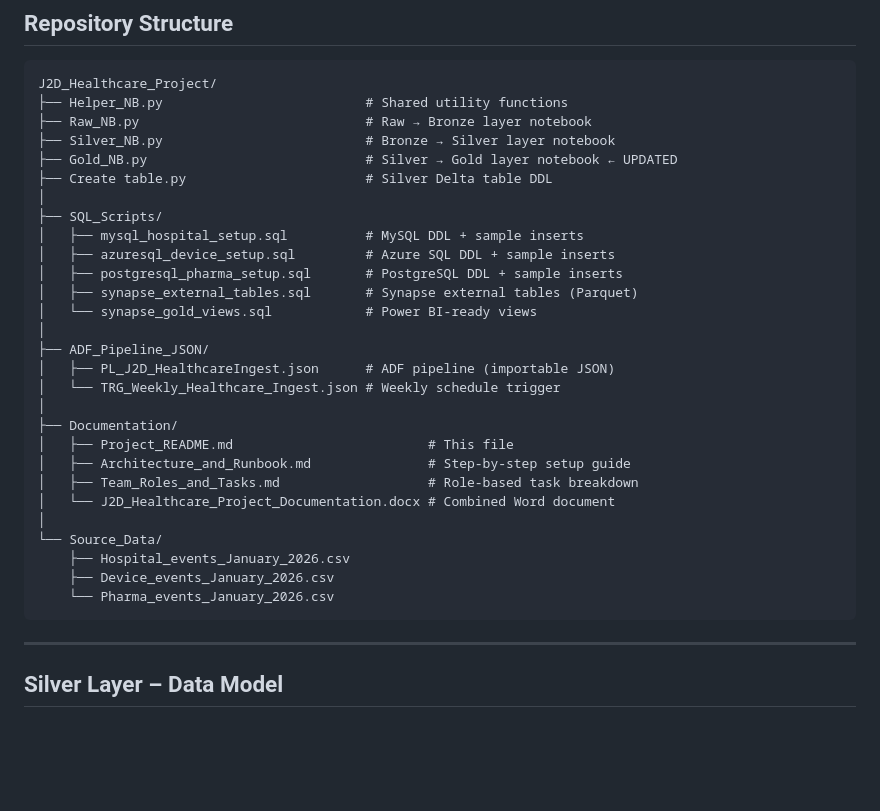
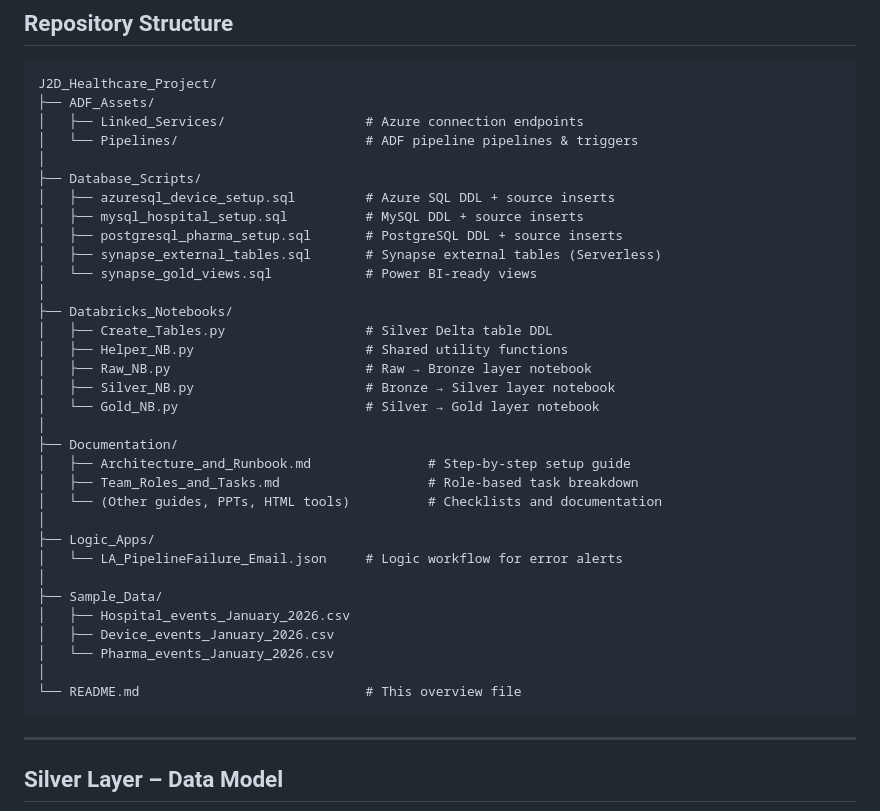
Before and after one commit to yuva-raj-s/j2d-healthcare-project, a Markdown page: Documentation/Project_README.md, the part around the change. Drawn GitHub-style; blank space fills up the shorter version.

Commit message:
docs: add project README documentation

````diff
--- a/Documentation/Project_README.md
+++ b/Documentation/Project_README.md
@@ -104,33 +104,38 @@ An **industry-standard healthcare data pipeline** built on **Microsoft Azure** (
 
 ```
 J2D_Healthcare_Project/
-├── Helper_NB.py                          # Shared utility functions
-├── Raw_NB.py                             # Raw → Bronze layer notebook
-├── Silver_NB.py                          # Bronze → Silver layer notebook
-├── Gold_NB.py                            # Silver → Gold layer notebook ← UPDATED
-├── Create table.py                       # Silver Delta table DDL
+├── ADF_Assets/
+│   ├── Linked_Services/                  # Azure connection endpoints
+│   └── Pipelines/                        # ADF pipeline pipelines & triggers
 │
-├── SQL_Scripts/
-│   ├── mysql_hospital_setup.sql          # MySQL DDL + sample inserts
-│   ├── azuresql_device_setup.sql         # Azure SQL DDL + sample inserts
-│   ├── postgresql_pharma_setup.sql       # PostgreSQL DDL + sample inserts
-│   ├── synapse_external_tables.sql       # Synapse external tables (Parquet)
+├── Database_Scripts/
+│   ├── azuresql_device_setup.sql         # Azure SQL DDL + source inserts
+│   ├── mysql_hospital_setup.sql          # MySQL DDL + source inserts
+│   ├── postgresql_pharma_setup.sql       # PostgreSQL DDL + source inserts
+│   ├── synapse_external_tables.sql       # Synapse external tables (Serverless)
 │   └── synapse_gold_views.sql            # Power BI-ready views
 │
-├── ADF_Pipeline_JSON/
-│   ├── PL_J2D_HealthcareIngest.json      # ADF pipeline (importable JSON)
-│   └── TRG_Weekly_Healthcare_Ingest.json # Weekly schedule trigger
+├── Databricks_Notebooks/
+│   ├── Create_Tables.py                  # Silver Delta table DDL
+│   ├── Helper_NB.py                      # Shared utility functions
+│   ├── Raw_NB.py                         # Raw → Bronze layer notebook
+│   ├── Silver_NB.py                      # Bronze → Silver layer notebook
+│   └── Gold_NB.py                        # Silver → Gold layer notebook
 │
 ├── Documentation/
-│   ├── Project_README.md                         # This file
 │   ├── Architecture_and_Runbook.md               # Step-by-step setup guide
 │   ├── Team_Roles_and_Tasks.md                   # Role-based task breakdown
-│   └── J2D_Healthcare_Project_Documentation.docx # Combined Word document
+│   └── (Other guides, PPTs, HTML tools)          # Checklists and documentation
 │
-└── Source_Data/
-    ├── Hospital_events_January_2026.csv
-    ├── Device_events_January_2026.csv
-    └── Pharma_events_January_2026.csv
+├── Logic_Apps/
+│   └── LA_PipelineFailure_Email.json     # Logic workflow for error alerts
+│
+├── Sample_Data/
+│   ├── Hospital_events_January_2026.csv
+│   ├── Device_events_January_2026.csv
+│   └── Pharma_events_January_2026.csv
+│
+└── README.md                             # This overview file
 ```
 
 ---
````
